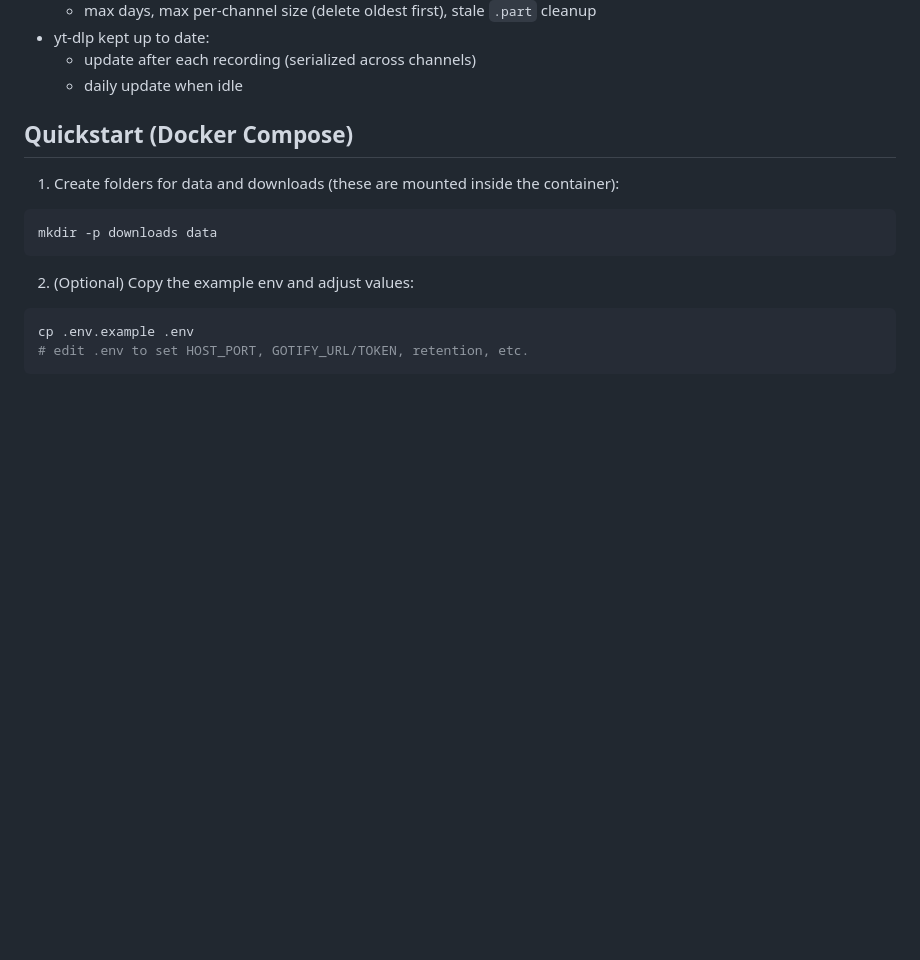
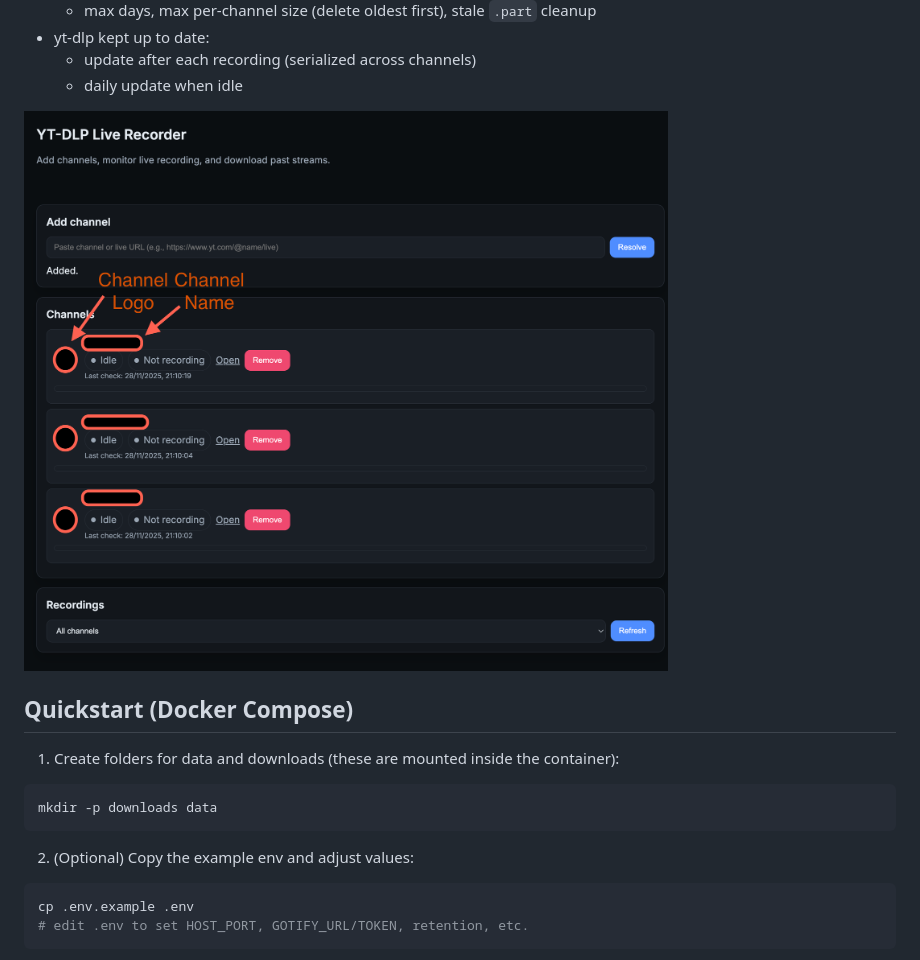
Before and after one commit to DarylCAH/YT-FOMO, a Markdown page: README.md, the part around the change. GitHub-like rendering; blank space fills up the shorter version.

Commit message:
screenshot in readme

```diff
--- a/README.md
+++ b/README.md
@@ -22,6 +22,8 @@ Dark-mode web UI and service that records live streams from YT channels while th
 - yt‑dlp kept up to date:
   - update after each recording (serialized across channels)
   - daily update when idle
+
+![Screenshot](./screenshot/Screenshot.png)
 
 ## Quickstart (Docker Compose)
 
```
